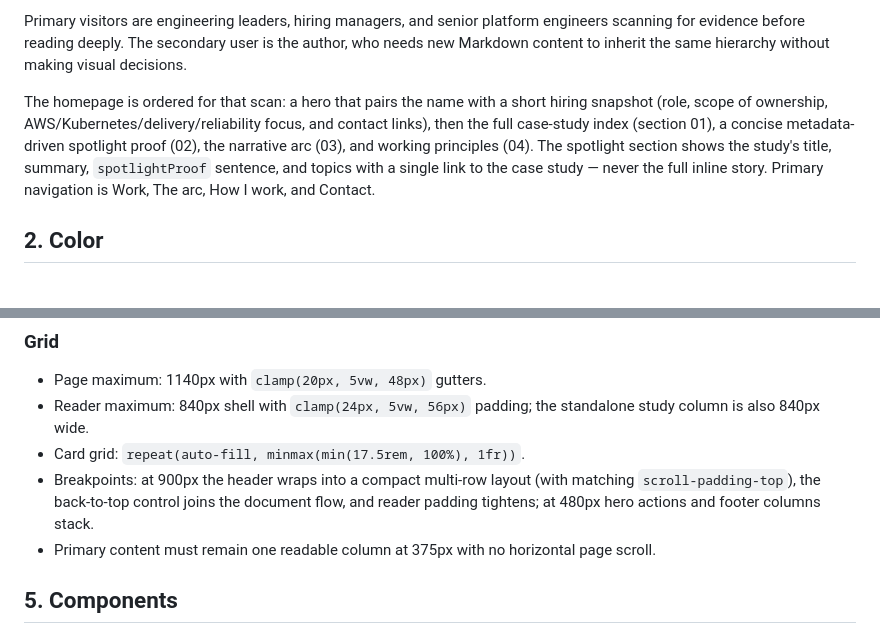
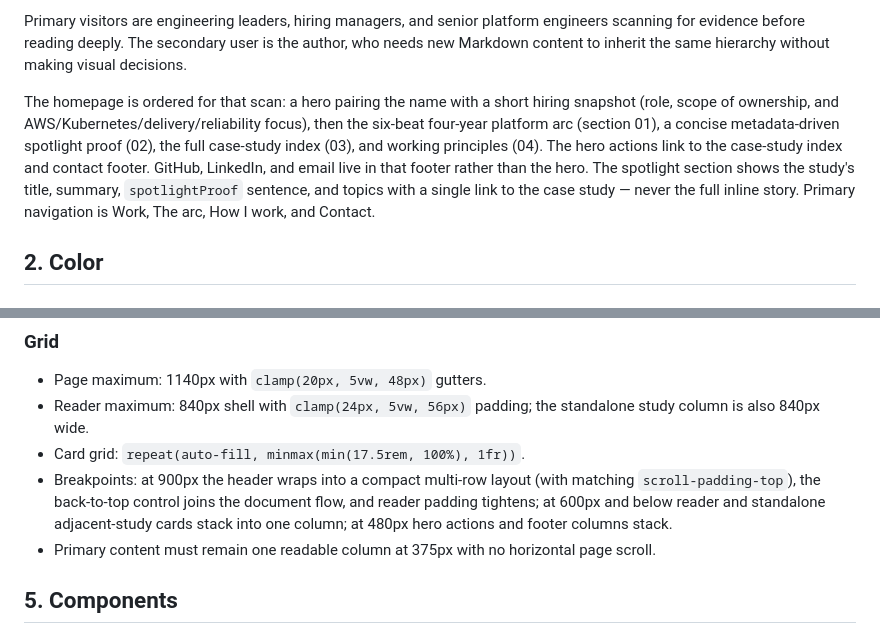
Before and after one commit to shmileee/portfolio, a Markdown page: DESIGN.md, 2 parts joined by grey strips. Drawn GitHub-style.

```diff
--- a/DESIGN.md
+++ b/DESIGN.md
@@ -6,7 +6,7 @@ A calm, technical field report: dark by default, editorial rather than dashboard
 
 Primary visitors are engineering leaders, hiring managers, and senior platform engineers scanning for evidence before reading deeply. The secondary user is the author, who needs new Markdown content to inherit the same hierarchy without making visual decisions.
 
-The homepage is ordered for that scan: a hero that pairs the name with a short hiring snapshot (role, scope of ownership, AWS/Kubernetes/delivery/reliability focus, and contact links), then the full case-study index (section 01), a concise metadata-driven spotlight proof (02), the narrative arc (03), and working principles (04). The spotlight section shows the study's title, summary, `spotlightProof` sentence, and topics with a single link to the case study — never the full inline story. Primary navigation is Work, The arc, How I work, and Contact.
+The homepage is ordered for that scan: a hero pairing the name with a short hiring snapshot (role, scope of ownership, and AWS/Kubernetes/delivery/reliability focus), then the six-beat four-year platform arc (section 01), a concise metadata-driven spotlight proof (02), the full case-study index (03), and working principles (04). The hero actions link to the case-study index and contact footer. GitHub, LinkedIn, and email live in that footer rather than the hero. The spotlight section shows the study's title, summary, `spotlightProof` sentence, and topics with a single link to the case study — never the full inline story. Primary navigation is Work, The arc, How I work, and Contact.
 
 ## 2. Color
 
@@ -94,7 +95,7 @@ Spacing follows a 4px base with these intent tokens:
 - Page maximum: 1140px with `clamp(20px, 5vw, 48px)` gutters.
 - Reader maximum: 840px shell with `clamp(24px, 5vw, 56px)` padding; the standalone study column is also 840px wide.
 - Card grid: `repeat(auto-fill, minmax(min(17.5rem, 100%), 1fr))`.
-- Breakpoints: at 900px the header wraps into a compact multi-row layout (with matching `scroll-padding-top`), the back-to-top control joins the document flow, and reader padding tightens; at 480px hero actions and footer columns stack.
+- Breakpoints: at 900px the header wraps into a compact multi-row layout (with matching `scroll-padding-top`), the back-to-top control joins the document flow, and reader padding tightens; at 600px and below reader and standalone adjacent-study cards stack into one column; at 480px hero actions and footer columns stack.
 - Primary content must remain one readable column at 375px with no horizontal page scroll.
 
 ## 5. Components
```
Also changed, not shown: other parts of DESIGN.md (+21 -9 lines), 1 other file.
